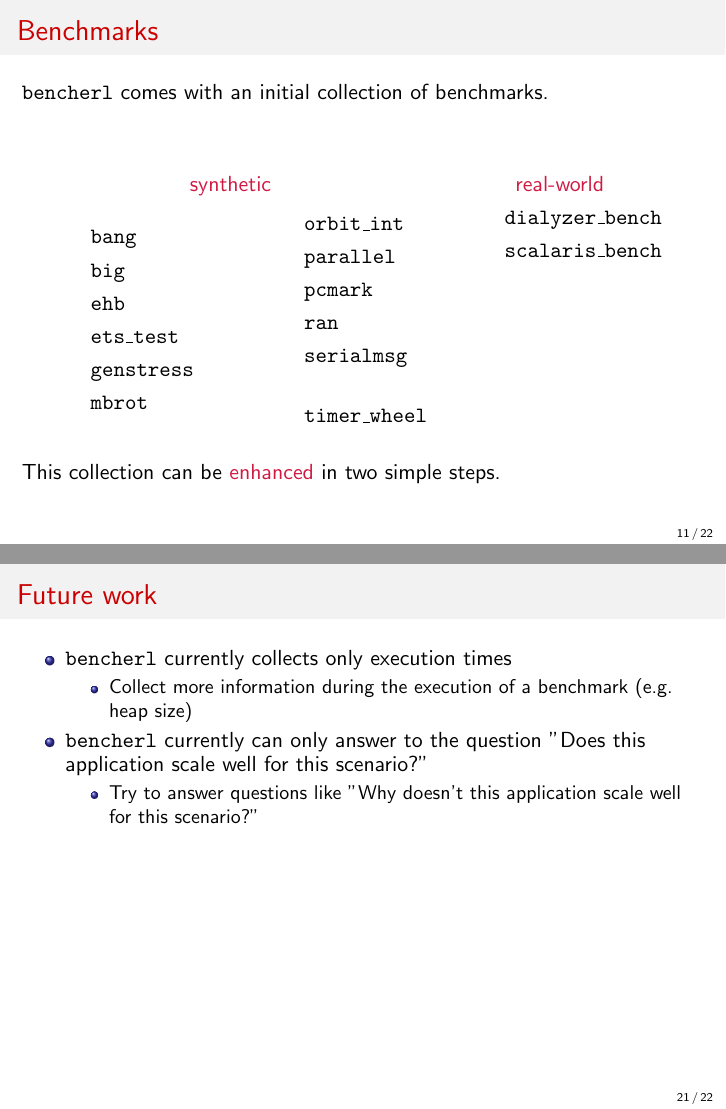
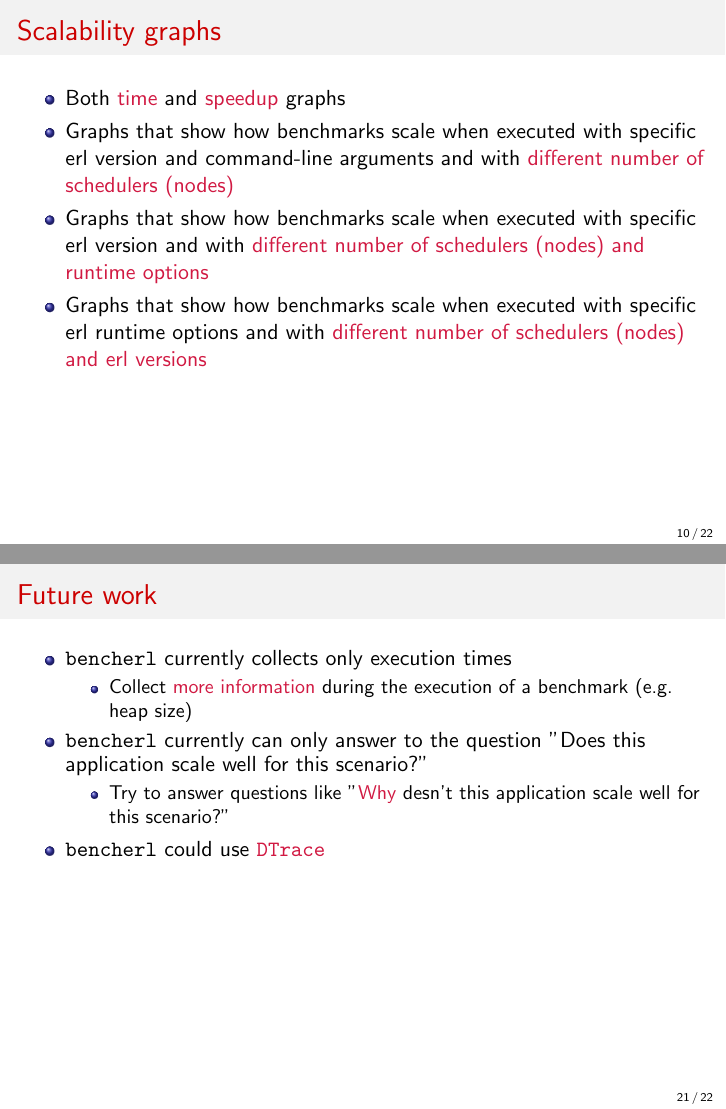
Before and after one commit to softlab-ntua/bencherl-presentation, LaTeX slides (bencherl-presentation.tex): pages 11 and 21 of 22 before the commit and pages 10 and 21 of 22 after it, joined at a grey line. Compiled offline with pdfLaTeX.

Commit message:
Small fixes.

```diff
--- a/bencherl-presentation.tex
+++ b/bencherl-presentation.tex
@@ -135,8 +135,12 @@
 \end{frame}
 
 \begin{frame}[t]{Scalability graphs}
-
-
+	\begin{itemize}
+		\item Both \textcolor{burgundy}{time} and \textcolor{burgundy}{speedup} graphs
+		\item Graphs that show how benchmarks scale when executed with specific erl version and command-line arguments and with \textcolor{burgundy}{different number of schedulers (nodes)}
+		\item Graphs that show how benchmarks scale when executed with specific erl version and with \textcolor{burgundy}{different number of schedulers (nodes) and runtime options}
+		\item Graphs that show how benchmarks scale when executed with specific erl runtime options and with \textcolor{burgundy}{different number of schedulers (nodes) and erl versions}
+	\end{itemize}
 \end{frame}
 
 \begin{frame}[t]{Benchmarks}
@@ -313,12 +317,13 @@ run([T,I,V|_], _, _) ->
 	\begin{itemize}
 		\item \texttt{bencherl} currently collects only execution times
 			\begin{itemize}
-				\item Collect more information during the execution of a benchmark (e.g. heap size)
+				\item Collect \textcolor{burgundy}{more information} during the execution of a benchmark (e.g. heap size)
 			\end{itemize}
 		\item \texttt{bencherl} currently can only answer to the question "Does this application scale well for this scenario?"
             \begin{itemize}
-            	\item Try to answer questions like "Why doesn't this application scale well for this scenario?"
+            	\item Try to answer questions like "\textcolor{burgundy}{Why} desn't this application scale well for this scenario?"
 			\end{itemize}
+		\item \texttt{bencherl} could use \textcolor{burgundy}{\texttt{DTrace}}
 	\end{itemize}
 \end{frame}
 
```
Also changed, not shown: bencherl-presentation.pdf, bencherl-presentation.tex (6 more changed lines), 2 other files.
